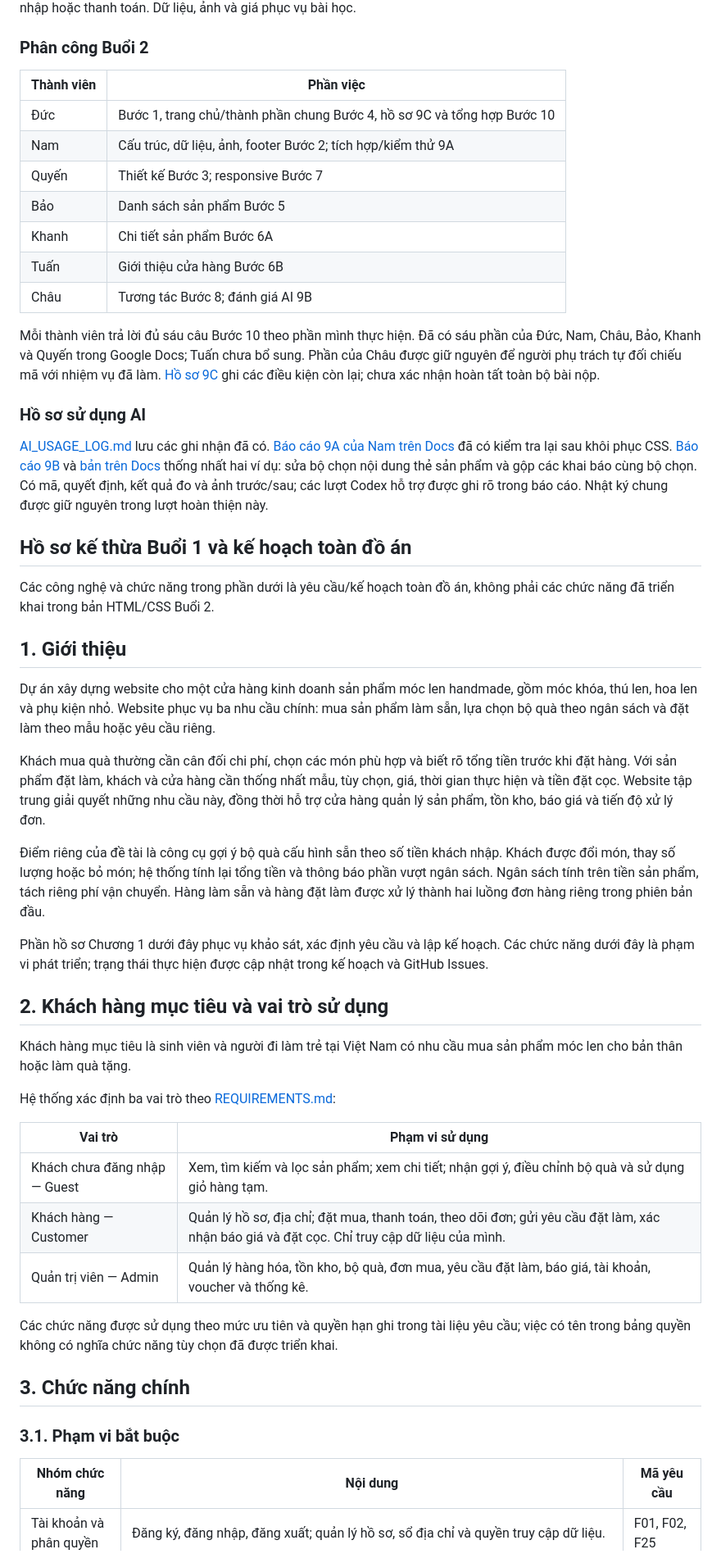
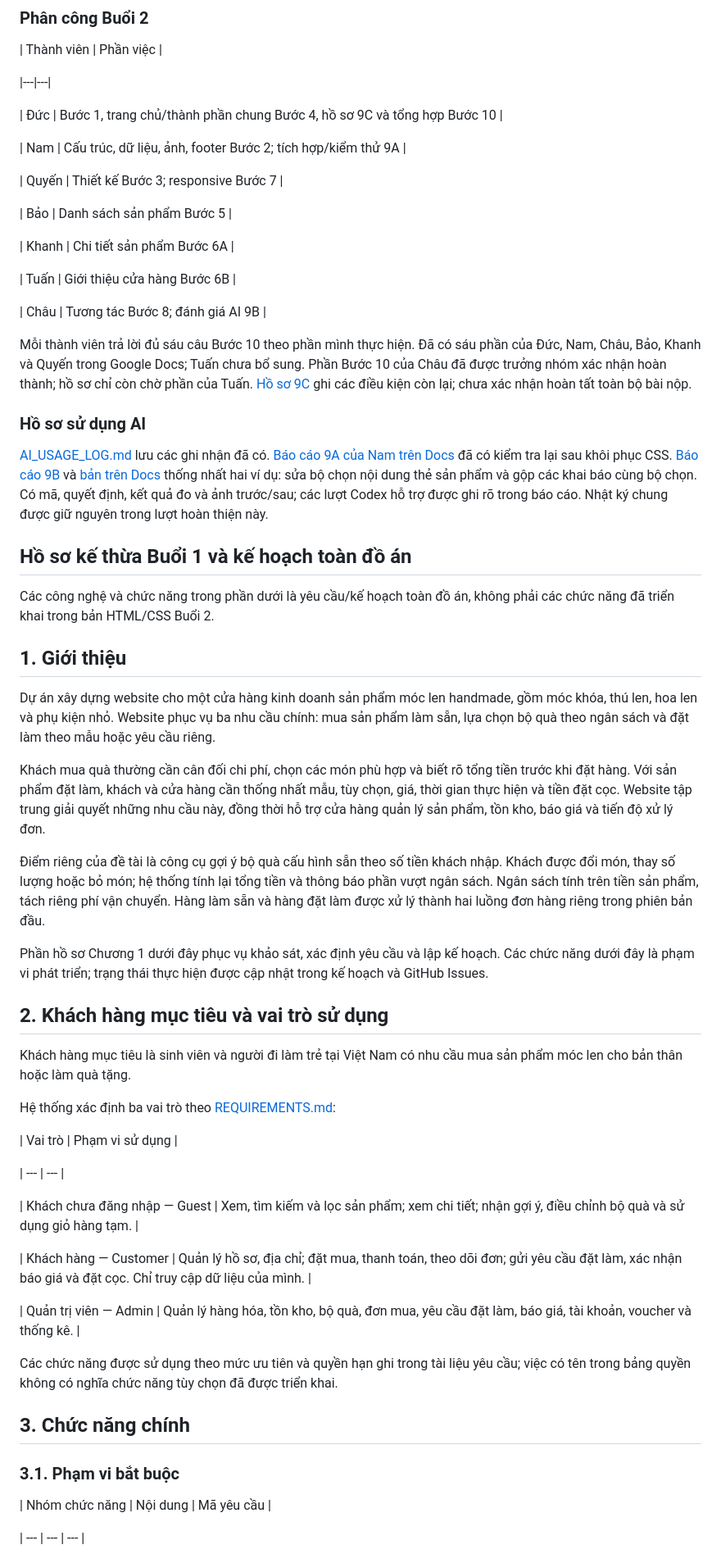
Before and after one commit to ptudtmdt-st5-nhom7/crochet-handmade-ecommerce, a Markdown page: README.md, the part around one of its changes. Shown at 82% size. Rendered like a GitHub page.

Commit message:
Buổi 2: đồng bộ README, hồ sơ chỉ còn chờ Bước 10 của Tuấn

```diff
--- a/README.md
+++ b/README.md
@@ -54,48 +107,95 @@ Có HTML semantic, CSS ngoài, Grid/Flexbox, media query, hover và focus. Tìm
 | Đức | Bước 1, trang chủ/thành phần chung Bước 4, hồ sơ 9C và tổng hợp Bước 10 |
+
 | Nam | Cấu trúc, dữ liệu, ảnh, footer Bước 2; tích hợp/kiểm thử 9A |
+
 | Quyến | Thiết kế Bước 3; responsive Bước 7 |
+
 | Bảo | Danh sách sản phẩm Bước 5 |
+
 | Khanh | Chi tiết sản phẩm Bước 6A |
+
 | Tuấn | Giới thiệu cửa hàng Bước 6B |
+
 | Châu | Tương tác Bước 8; đánh giá AI 9B |
 
-Mỗi thành viên trả lời đủ sáu câu Bước 10 theo phần mình thực hiện. Đã có sáu phần của Đức, Nam, Châu, Bảo, Khanh và Quyến trong Google Docs; Tuấn chưa bổ sung. Phần của Châu được giữ nguyên để người phụ trách tự đối chiếu mã với nhiệm vụ đã làm. [Hồ sơ 9C](docs/buoc9c-ban-giao.md) ghi các điều kiện còn lại; chưa xác nhận hoàn tất toàn bộ bài nộp.
+
+
+Mỗi thành viên trả lời đủ sáu câu Bước 10 theo phần mình thực hiện. Đã có sáu phần của Đức, Nam, Châu, Bảo, Khanh và Quyến trong Google Docs; Tuấn chưa bổ sung. Phần Bước 10 của Châu đã được trưởng nhóm xác nhận hoàn thành; hồ sơ chỉ còn chờ phần của Tuấn. [Hồ sơ 9C](docs/buoc9c-ban-giao.md) ghi các điều kiện còn lại; chưa xác nhận hoàn tất toàn bộ bài nộp.
+
+
 
 ### Hồ sơ sử dụng AI
 
+
+
 [AI_USAGE_LOG.md](AI_USAGE_LOG.md) lưu các ghi nhận đã có. [Báo cáo 9A của Nam trên Docs](https://docs.google.com/document/d/1uIoFsaHZOZoELrRm6Y9PIP3tNZ9jMsXwfM6cFZjABJ8/edit?tab=t.n4ae0xgpikad) đã có kiểm tra lại sau khôi phục CSS. [Báo cáo 9B](docs/buoc9b-danh-gia-ai.md) và [bản trên Docs](https://docs.google.com/document/d/1uIoFsaHZOZoELrRm6Y9PIP3tNZ9jMsXwfM6cFZjABJ8/edit?tab=t.66ufqhbqnhhr) thống nhất hai ví dụ: sửa bộ chọn nội dung thẻ sản phẩm và gộp các khai báo cùng bộ chọn. Có mã, quyết định, kết quả đo và ảnh trước/sau; các lượt Codex hỗ trợ được ghi rõ trong báo cáo. Nhật ký chung được giữ nguyên trong lượt hoàn thiện này.
+
+
 
 ## Hồ sơ kế thừa Buổi 1 và kế hoạch toàn đồ án
 
+
+
 Các công nghệ và chức năng trong phần dưới là yêu cầu/kế hoạch toàn đồ án, không phải các chức năng đã triển khai trong bản HTML/CSS Buổi 2.
+
+
 
 ## 1. Giới thiệu
 
+
+
 Dự án xây dựng website cho một cửa hàng kinh doanh sản phẩm móc len handmade, gồm móc khóa, thú len, hoa len và phụ kiện nhỏ. Website phục vụ ba nhu cầu chính: mua sản phẩm làm sẵn, lựa chọn bộ quà theo ngân sách và đặt làm theo mẫu hoặc yêu cầu riêng.
+
+
 
 Khách mua quà thường cần cân đối chi phí, chọn các món phù hợp và biết rõ tổng tiền trước khi đặt hàng. Với sản phẩm đặt làm, khách và cửa hàng cần thống nhất mẫu, tùy chọn, giá, thời gian thực hiện và tiền đặt cọc. Website tập trung giải quyết những nhu cầu này, đồng thời hỗ trợ cửa hàng quản lý sản phẩm, tồn kho, báo giá và tiến độ xử lý đơn.
 
+
+
 Điểm riêng của đề tài là công cụ gợi ý bộ quà cấu hình sẵn theo số tiền khách nhập. Khách được đổi món, thay số lượng hoặc bỏ món; hệ thống tính lại tổng tiền và thông báo phần vượt ngân sách. Ngân sách tính trên tiền sản phẩm, tách riêng phí vận chuyển. Hàng làm sẵn và hàng đặt làm được xử lý thành hai luồng đơn hàng riêng trong phiên bản đầu.
+
+
 
 Phần hồ sơ Chương 1 dưới đây phục vụ khảo sát, xác định yêu cầu và lập kế hoạch. Các chức năng dưới đây là phạm vi phát triển; trạng thái thực hiện được cập nhật trong kế hoạch và GitHub Issues.
 
+
+
 ## 2. Khách hàng mục tiêu và vai trò sử dụng
+
+
 
 Khách hàng mục tiêu là sinh viên và người đi làm trẻ tại Việt Nam có nhu cầu mua sản phẩm móc len cho bản thân hoặc làm quà tặng.
 
+
+
 Hệ thống xác định ba vai trò theo [REQUIREMENTS.md](REQUIREMENTS.md):
 
+
+
 | Vai trò | Phạm vi sử dụng |
+
 | --- | --- |
+
 | Khách chưa đăng nhập — Guest | Xem, tìm kiếm và lọc sản phẩm; xem chi tiết; nhận gợi ý, điều chỉnh bộ quà và sử dụng giỏ hàng tạm. |
+
 | Khách hàng — Customer | Quản lý hồ sơ, địa chỉ; đặt mua, thanh toán, theo dõi đơn; gửi yêu cầu đặt làm, xác nhận báo giá và đặt cọc. Chỉ truy cập dữ liệu của mình. |
+
 | Quản trị viên — Admin | Quản lý hàng hóa, tồn kho, bộ quà, đơn mua, yêu cầu đặt làm, báo giá, tài khoản, voucher và thống kê. |
+
+
 
 Các chức năng được sử dụng theo mức ưu tiên và quyền hạn ghi trong tài liệu yêu cầu; việc có tên trong bảng quyền không có nghĩa chức năng tùy chọn đã được triển khai.
 
+
+
 ## 3. Chức năng chính
+
+
 
 ### 3.1. Phạm vi bắt buộc
 
+
+
 | Nhóm chức năng | Nội dung | Mã yêu cầu |
+
 | --- | --- | --- |
```
Also changed, not shown: other parts of README.md (+131 -0 lines).
